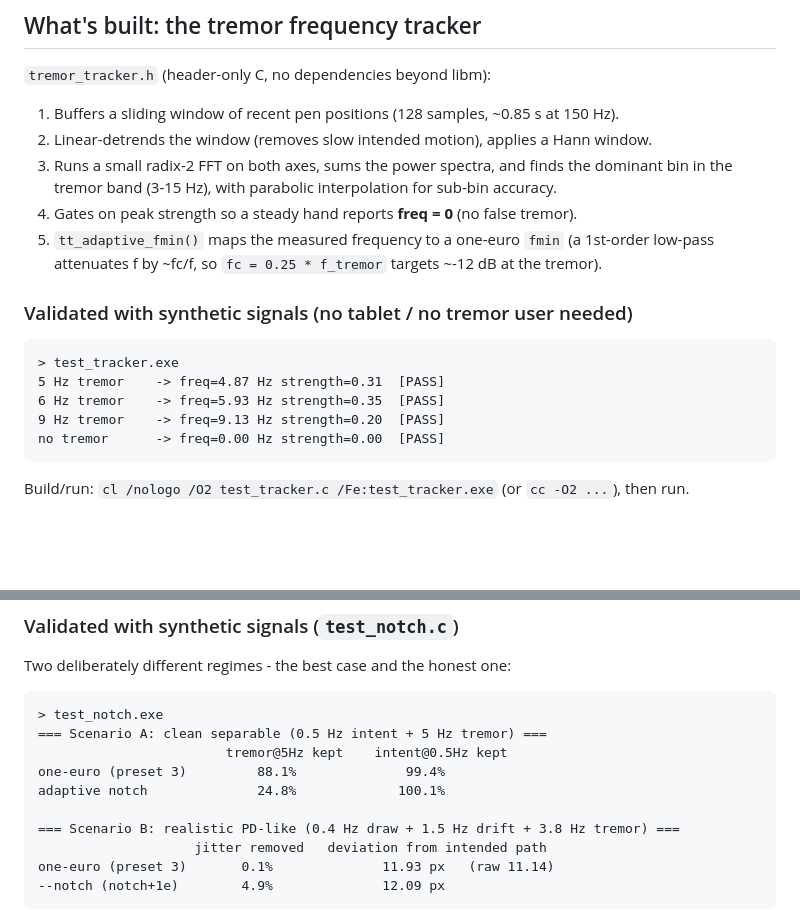
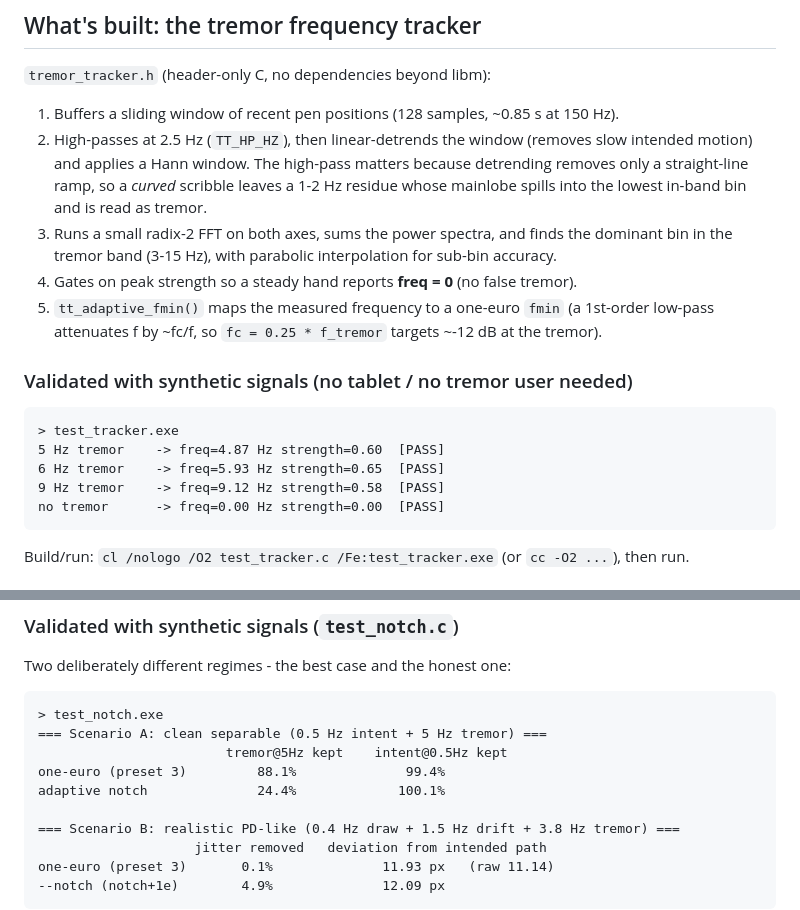
Before and after one commit to kennito2035/tracey, a Markdown page: src/README.md, 2 parts joined by grey strips. Drawn GitHub-style; blank space fills up the shorter version.

Commit message:
src/README: bring the tracker section up to the shipped high-pass
The pasted test_tracker transcript was captured before the 2.5 Hz high-pass
landed, so it advertised peak strengths of 0.31/0.35/0.20 where the shipped
code now prints 0.60/0.65/0.58, and 9.13 Hz where it prints 9.12.

The numbered description of tt_analyze also skipped the high-pass entirely,
even though tt_highpass() runs before tt_detrend(). That is the step that stops
a curved scribble's 1-2 Hz residue leaking into the lowest in-band bin, so
omitting it left the most load-bearing part of the algorithm undocumented.

Notch Scenario A re-measures at 24.4% tremor kept, not 24.8%.

Verified by compiling and running both test suites: 0 failures.
Documentation only - no compiled source touched, so the signed core in the
current installer still corresponds exactly to this tree.

Co-Authored-By: Julian Vincent Bañez <julianbanez22@gmail.com>

````diff
--- a/src/README.md
+++ b/src/README.md
@@ -50,7 +50,10 @@ the jitter, validated above), **not** "straightens intent". See the parked-work
 `tremor_tracker.h` (header-only C, no dependencies beyond libm):
 
 1. Buffers a sliding window of recent pen positions (128 samples, ~0.85 s at 150 Hz).
-2. Linear-detrends the window (removes slow intended motion), applies a Hann window.
+2. High-passes at 2.5 Hz (`TT_HP_HZ`), then linear-detrends the window (removes slow
+   intended motion) and applies a Hann window. The high-pass matters because detrending
+   removes only a straight-line ramp, so a *curved* scribble leaves a 1-2 Hz residue whose
+   mainlobe spills into the lowest in-band bin and is read as tremor.
 3. Runs a small radix-2 FFT on both axes, sums the power spectra, and finds the dominant
    bin in the tremor band (3-15 Hz), with parabolic interpolation for sub-bin accuracy.
 4. Gates on peak strength so a steady hand reports **freq = 0** (no false tremor).
@@ -61,9 +64,9 @@ the jitter, validated above), **not** "straightens intent". See the parked-work
 
 ```
 > test_tracker.exe
-5 Hz tremor    -> freq=4.87 Hz strength=0.31  [PASS]
-6 Hz tremor    -> freq=5.93 Hz strength=0.35  [PASS]
-9 Hz tremor    -> freq=9.13 Hz strength=0.20  [PASS]
+5 Hz tremor    -> freq=4.87 Hz strength=0.60  [PASS]
+6 Hz tremor    -> freq=5.93 Hz strength=0.65  [PASS]
+9 Hz tremor    -> freq=9.12 Hz strength=0.58  [PASS]
 no tremor      -> freq=0.00 Hz strength=0.00  [PASS]
 ```
 
@@ -114,7 +117,7 @@ Two deliberately different regimes - the best case and the honest one:
 === Scenario A: clean separable (0.5 Hz intent + 5 Hz tremor) ===
                         tremor@5Hz kept    intent@0.5Hz kept
 one-euro (preset 3)         88.1%              99.4%
-adaptive notch              24.8%             100.1%
+adaptive notch              24.4%             100.1%
 
 === Scenario B: realistic PD-like (0.4 Hz draw + 1.5 Hz drift + 3.8 Hz tremor) ===
                     jitter removed   deviation from intended path
````
